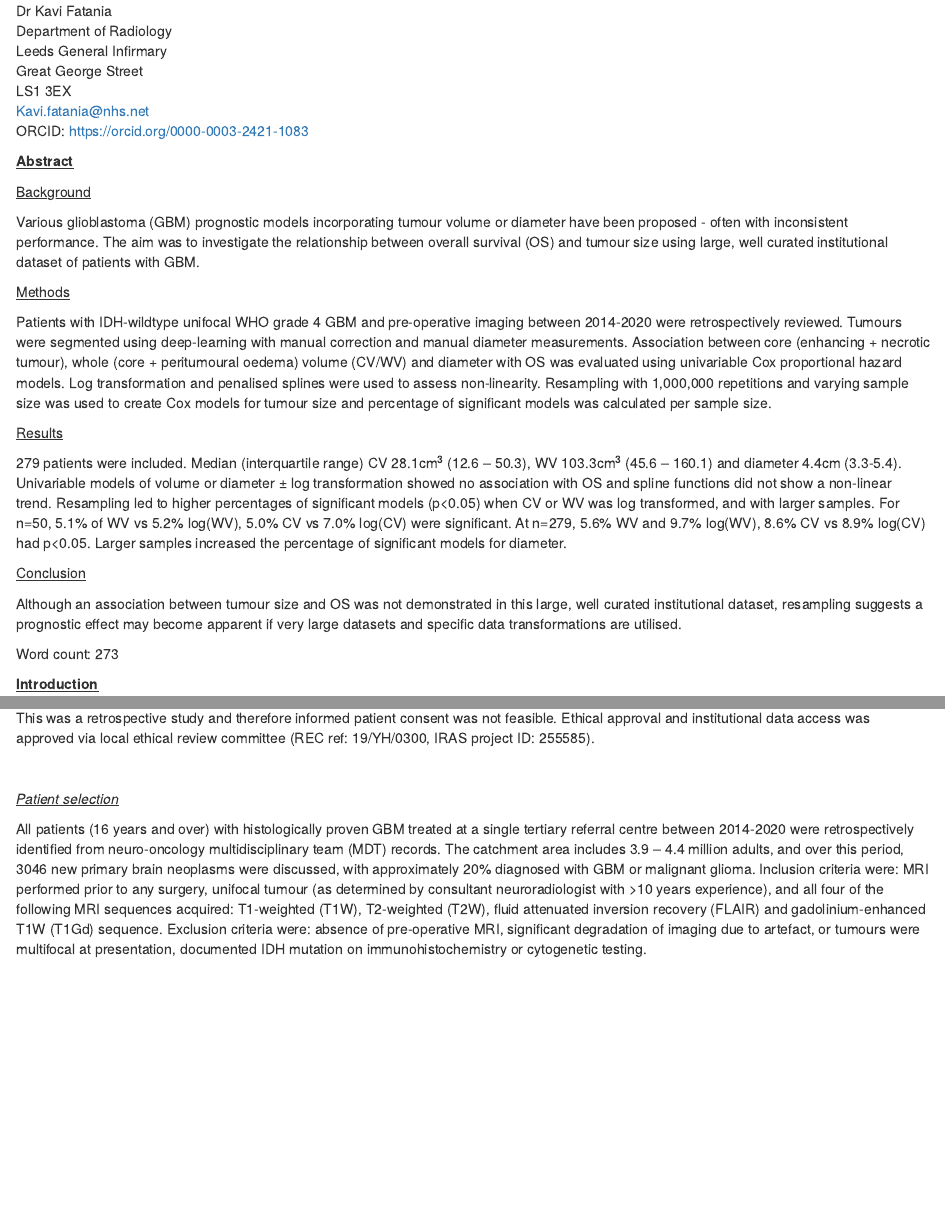
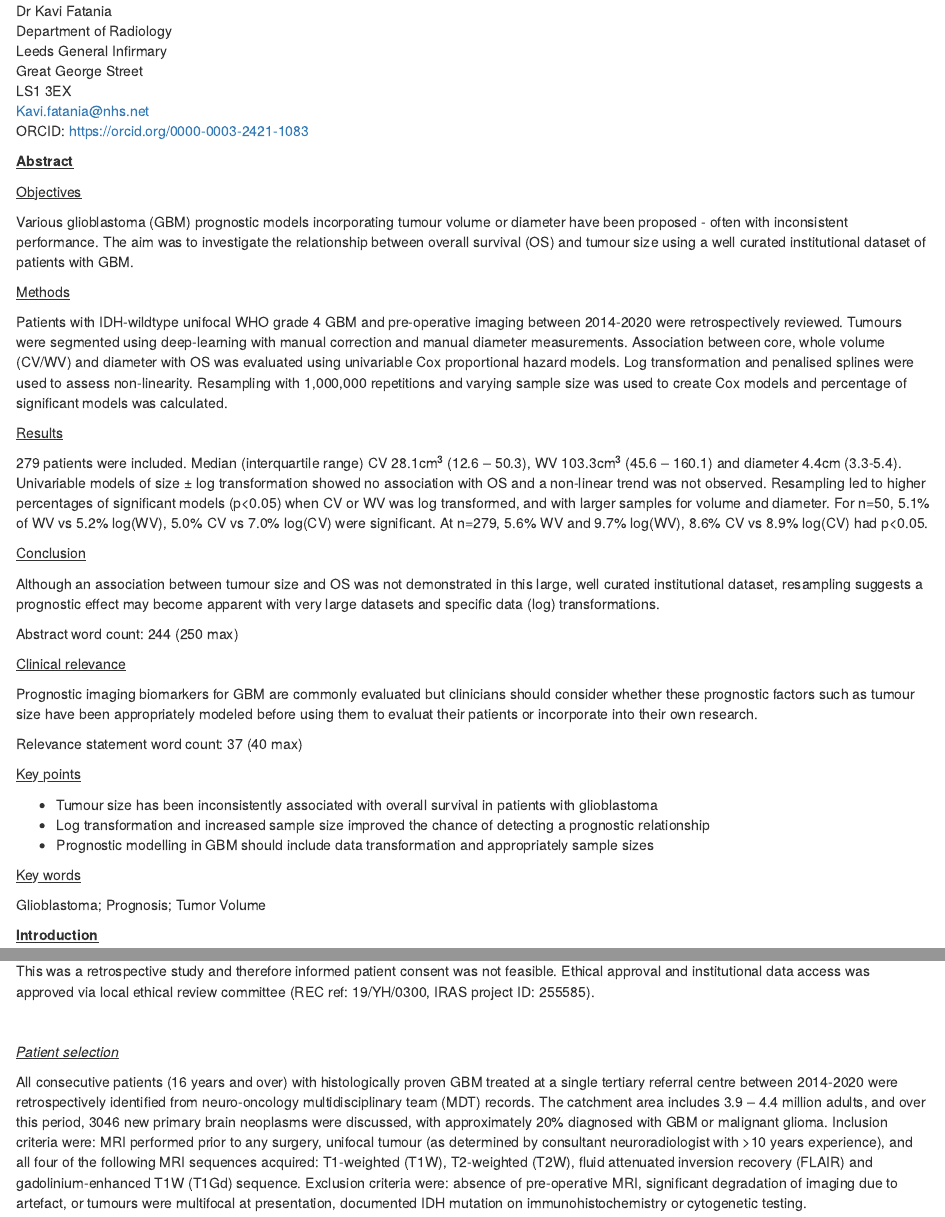
Before and after one commit to kavifatania/VolumeWriteup, an R Markdown document (VolModellingWriteup.Rmd): the page in a window 1100 px wide, from 420 px down, and a second part further down, joined at a grey line. Rendered offline with R 4.5, knitr and Pandoc, with nearby package versions; drawn as R Markdown's standard HTML page in place of the format the file asks for; some code elsewhere in the file could not run offline; a font, style sheet, LaTeX package, included part or bibliography that could not be used is replaced or left out.

Commit message:
add requirements for eurrad

```diff
--- a/VolModellingWriteup.Rmd
+++ b/VolModellingWriteup.Rmd
@@ -64,23 +64,40 @@ ORCID: https://orcid.org/0000-0003-2421-1083
 
 **[Abstract]{.underline}**
 
-[Background]{.underline}
+[Objectives]{.underline}
 
-Various glioblastoma (GBM) prognostic models incorporating tumour volume or diameter have been proposed - often with inconsistent performance. The aim was to investigate the relationship between overall survival (OS) and tumour size using large, well curated institutional dataset of patients with GBM.
+Various glioblastoma (GBM) prognostic models incorporating tumour volume or diameter have been proposed - often with inconsistent performance. The aim was to investigate the relationship between overall survival (OS) and tumour size using a well curated institutional dataset of patients with GBM.
 
 [Methods]{.underline}
 
-Patients with IDH-wildtype unifocal WHO grade 4 GBM and pre-operative imaging between 2014-2020 were retrospectively reviewed. Tumours were segmented using deep-learning with manual correction and manual diameter measurements. Association between core (enhancing + necrotic tumour), whole (core + peritumoural oedema) volume (CV/WV) and diameter with OS was evaluated using univariable Cox proportional hazard models. Log transformation and penalised splines were used to assess non-linearity. Resampling with 1,000,000 repetitions and varying sample size was used to create Cox models for tumour size and percentage of significant models was calculated per sample size.
+Patients with IDH-wildtype unifocal WHO grade 4 GBM and pre-operative imaging between 2014-2020 were retrospectively reviewed. Tumours were segmented using deep-learning with manual correction and manual diameter measurements. Association between core, whole volume (CV/WV) and diameter with OS was evaluated using univariable Cox proportional hazard models. Log transformation and penalised splines were used to assess non-linearity. Resampling with 1,000,000 repetitions and varying sample size was used to create Cox models and percentage of significant models was calculated.
 
 [Results]{.underline}
 
-279 patients were included. Median (interquartile range) CV 28.1cm^3^ (12.6 – 50.3), WV 103.3cm^3^ (45.6 – 160.1) and diameter 4.4cm (3.3-5.4). Univariable models of volume or diameter ± log transformation showed no association with OS and spline functions did not show a non-linear trend. Resampling led to higher percentages of significant models (p<0.05) when CV or WV was log transformed, and with larger samples. For n=50, 5.1% of WV vs 5.2% log(WV), 5.0% CV vs 7.0% log(CV) were significant. At n=279, 5.6% WV and 9.7% log(WV), 8.6% CV vs 8.9% log(CV) had p<0.05. Larger samples increased the percentage of significant models for diameter.
+279 patients were included. Median (interquartile range) CV 28.1cm^3^ (12.6 – 50.3), WV 103.3cm^3^ (45.6 – 160.1) and diameter 4.4cm (3.3-5.4). Univariable models of size ± log transformation showed no association with OS and a non-linear trend was not observed. Resampling led to higher percentages of significant models (p<0.05) when CV or WV was log transformed, and with larger samples for volume and diameter. For n=50, 5.1% of WV vs 5.2% log(WV), 5.0% CV vs 7.0% log(CV) were significant. At n=279, 5.6% WV and 9.7% log(WV), 8.6% CV vs 8.9% log(CV) had p<0.05.
 
 [Conclusion]{.underline}
 
-Although an association between tumour size and OS was not demonstrated in this large, well curated institutional dataset, resampling suggests a prognostic effect may become apparent if very large datasets and specific data transformations are utilised.
+Although an association between tumour size and OS was not demonstrated in this large, well curated institutional dataset, resampling suggests a prognostic effect may become apparent with very large datasets and specific data (log) transformations.
 
-Word count: 273
+Abstract word count: 244 (250 max)
+
+[Clinical relevance]{.underline}
+
+Prognostic imaging biomarkers for GBM are commonly evaluated but clinicians should consider whether these prognostic factors such as tumour size have been appropriately modeled before using them to evaluat their patients or incorporate into their own research.
+
+Relevance statement word count: 37 (40 max)
+
+[Key points]{.underline}
+
+* Tumour size has been inconsistently associated with overall survival in patients with glioblastoma
+* Log transformation and increased sample size improved the chance of detecting a prognostic relationship
+* Prognostic modelling in GBM should include data transformation and appropriately sample sizes
+
+
+[Key words]{.underline}
+
+Glioblastoma; Prognosis; Tumor Volume
 
 \pagebreak
 
@@ -109,7 +126,7 @@ This was a retrospective study and therefore informed patient consent was not fe
 
 *[Patient selection]{.underline}*
 
-All patients (16 years and over) with histologically proven GBM treated at a single tertiary referral centre between 2014-2020 were retrospectively identified from neuro-oncology multidisciplinary team (MDT) records. The catchment area includes 3.9 – 4.4 million adults, and over this period, 3046 new primary brain neoplasms were discussed, with approximately 20% diagnosed with GBM or malignant glioma. Inclusion criteria were: MRI performed prior to any surgery, unifocal tumour (as determined by consultant neuroradiologist with \>10 years experience), and all four of the following MRI sequences acquired: T1-weighted (T1W), T2-weighted (T2W), fluid attenuated inversion recovery (FLAIR) and gadolinium-enhanced T1W (T1Gd) sequence. Exclusion criteria were: absence of pre-operative MRI, significant degradation of imaging due to artefact, or tumours were multifocal at presentation, documented IDH mutation on immunohistochemistry or cytogenetic testing.
+All consecutive patients (16 years and over) with histologically proven GBM treated at a single tertiary referral centre between 2014-2020 were retrospectively identified from neuro-oncology multidisciplinary team (MDT) records. The catchment area includes 3.9 – 4.4 million adults, and over this period, 3046 new primary brain neoplasms were discussed, with approximately 20% diagnosed with GBM or malignant glioma. Inclusion criteria were: MRI performed prior to any surgery, unifocal tumour (as determined by consultant neuroradiologist with \>10 years experience), and all four of the following MRI sequences acquired: T1-weighted (T1W), T2-weighted (T2W), fluid attenuated inversion recovery (FLAIR) and gadolinium-enhanced T1W (T1Gd) sequence. Exclusion criteria were: absence of pre-operative MRI, significant degradation of imaging due to artefact, or tumours were multifocal at presentation, documented IDH mutation on immunohistochemistry or cytogenetic testing.
 
 <br>
 
```
